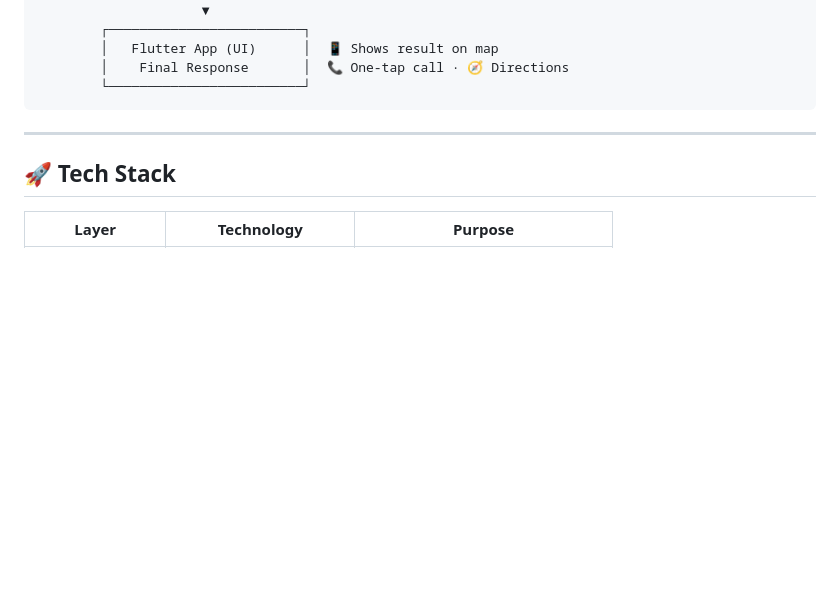
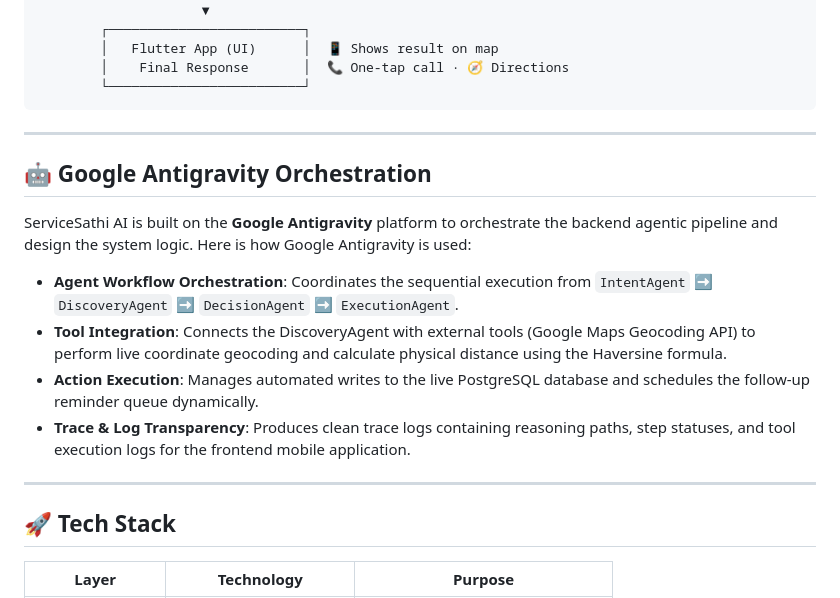
Before and after one commit to Nav33dCodes/service-sathi, a Markdown page: README.md, the part around the change. Drawn GitHub-style; blank space fills up the shorter version.

Commit message:
docs: add Google Antigravity Orchestration section to fulfill hackathon requirement

````diff
--- a/README.md
+++ b/README.md
@@ -110,6 +110,17 @@
         │    Final Response       │  📞 One-tap call · 🧭 Directions
         └─────────────────────────┘
 ```
+
+---
+
+## 🤖 Google Antigravity Orchestration
+
+ServiceSathi AI is built on the **Google Antigravity** platform to orchestrate the backend agentic pipeline and design the system logic. Here is how Google Antigravity is used:
+
+- **Agent Workflow Orchestration**: Coordinates the sequential execution from `IntentAgent` ➡️ `DiscoveryAgent` ➡️ `DecisionAgent` ➡️ `ExecutionAgent`.
+- **Tool Integration**: Connects the DiscoveryAgent with external tools (Google Maps Geocoding API) to perform live coordinate geocoding and calculate physical distance using the Haversine formula.
+- **Action Execution**: Manages automated writes to the live PostgreSQL database and schedules the follow-up reminder queue dynamically.
+- **Trace & Log Transparency**: Produces clean trace logs containing reasoning paths, step statuses, and tool execution logs for the frontend mobile application.
 
 ---
 
````
